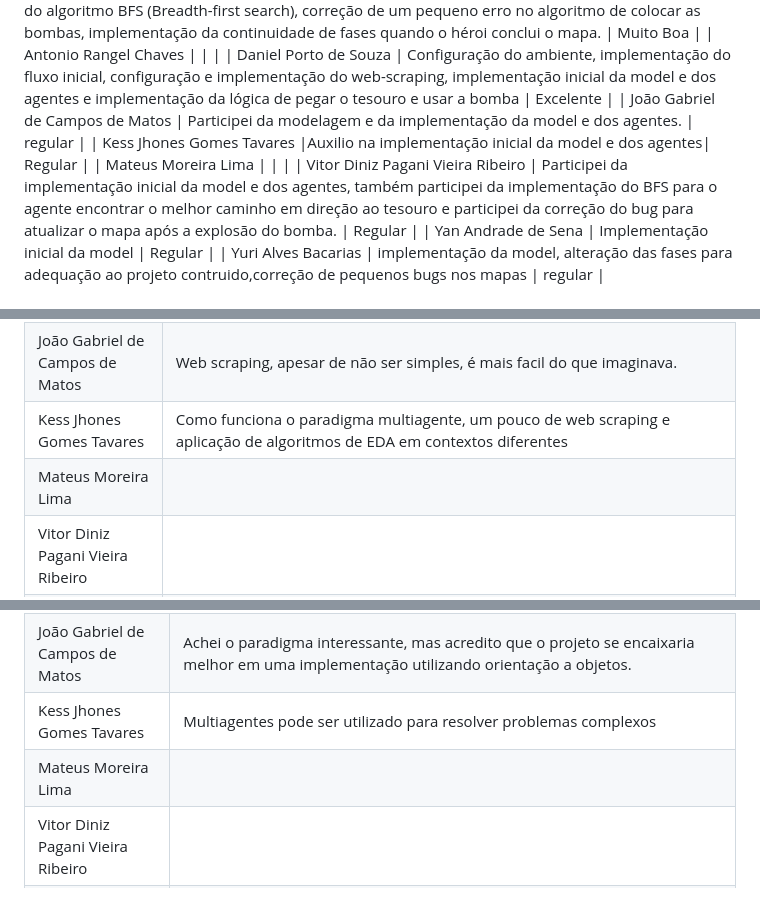
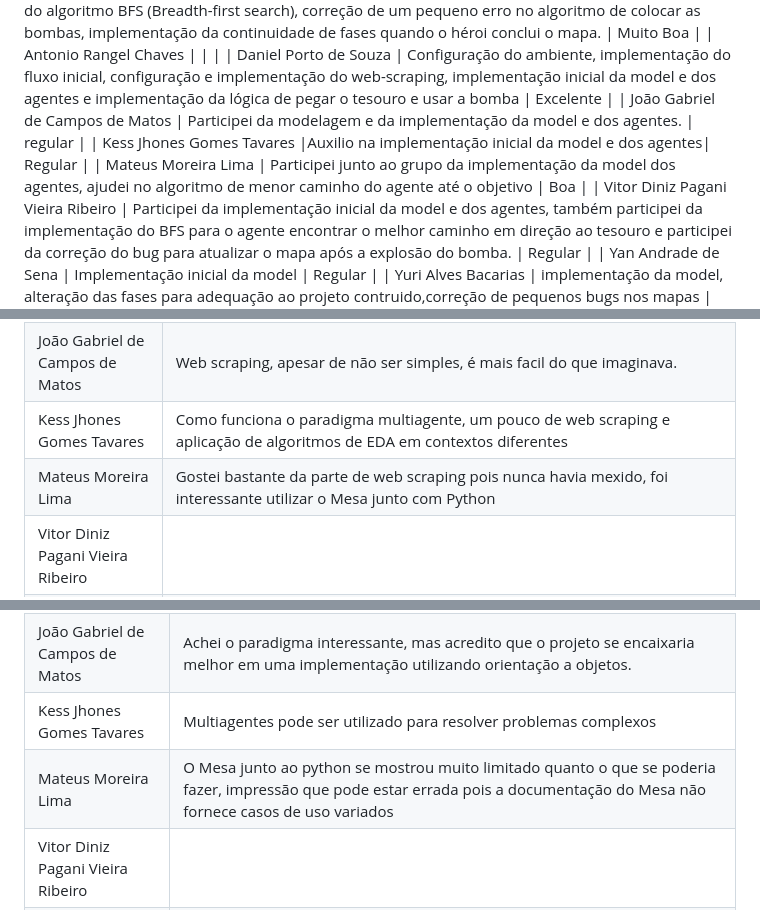
Before and after one commit to UnBParadigmas2023-1/2023.1_G3_SMA_Bomberda_Player, a Markdown page: README.md, 3 parts joined by grey strips. GitHub-like rendering.

```diff
--- a/README.md
+++ b/README.md
@@ -112,7 +112,7 @@ Apresente, brevemente, como cada membro do grupo contribuiu para o projeto.
 | Daniel Porto de Souza | Configuração do ambiente, implementação do fluxo inicial, configuração e implementação do web-scraping, implementação inicial da model e dos agentes e implementação da lógica de pegar o tesouro e usar a bomba | Excelente |
 | João Gabriel de Campos de Matos | Participei da modelagem e da implementação da model e dos agentes. | regular |
 | Kess Jhones Gomes Tavares |Auxilio na implementação inicial da model e dos agentes| Regular |
-| Mateus Moreira Lima | | |
+| Mateus Moreira Lima | Participei junto ao grupo da implementação da model dos agentes, ajudei no algoritmo de menor caminho do agente até o objetivo | Boa |
 | Vitor Diniz Pagani Vieira Ribeiro | Participei da implementação inicial da model e dos agentes, também participei da implementação do BFS para o agente encontrar o melhor caminho em direção ao tesouro e participei da correção do bug para atualizar o mapa após a explosão do bomba. | Regular |
 | Yan Andrade de Sena | Implementação inicial da model | Regular |
 | Yuri Alves Bacarias | implementação da model, alteração das fases para adequação ao projeto contruido,correção de pequenos bugs nos mapas | regular |
@@ -128,7 +128,7 @@ Quaisquer outras informações sobre o projeto podem ser descritas aqui. Não es
 | Daniel Porto de Souza | Fazer web scraping é bem divertido, dá pra faer muita coisa com o selenium. Sempre soube que o python é uma linguagem muito poderosa mas confesso que tinha uma certa resitência em usar. Gostei de me aprofundar mais na linguagem.|
 | João Gabriel de Campos de Matos | Web scraping, apesar de não ser simples, é mais facil do que imaginava. |
 | Kess Jhones Gomes Tavares | Como funciona o paradigma multiagente, um pouco de web scraping e aplicação de algoritmos de EDA em contextos diferentes |
-| Mateus Moreira Lima | |
+| Mateus Moreira Lima | Gostei bastante da parte de web scraping pois nunca havia mexido, foi interessante utilizar o Mesa junto com Python |
 | Vitor Diniz Pagani Vieira Ribeiro | |
 | Yan Andrade de Sena | Aprendi um pouco de python e também sobre o paradigmas multiagentes. Não cheguei a me aprofundar muito sobre o selenium |
 | Yuri Alves Bacarias | Aprofundei nos conhecimentos de python, achei interessante a parte do scraping |
@@ -142,7 +142,7 @@ Quaisquer outras informações sobre o projeto podem ser descritas aqui. Não es
 | Daniel Porto de Souza | Esse paradigma foi interessante de se estudar. Uma nova forma de se resolver problemas complexos que geralmente não possuem uma solução em ordem polinomial além de estimular muito a criatividade |
 | João Gabriel de Campos de Matos | Achei o paradigma interessante, mas acredito que o projeto se encaixaria melhor em uma implementação utilizando orientação a objetos. |
 | Kess Jhones Gomes Tavares |Multiagentes pode ser utilizado para resolver problemas complexos |
-| Mateus Moreira Lima | |
+| Mateus Moreira Lima | O Mesa junto ao python se mostrou muito limitado quanto o que se poderia fazer, impressão que pode estar errada pois a documentação do Mesa não fornece casos de uso variados |
 | Vitor Diniz Pagani Vieira Ribeiro | |
 | Yan Andrade de Sena | Achei muito legal e interessante a implementação em um jogo (como se fosse uma IA jogando) |
 | Yuri Alves Bacarias | Um paradigma complexo mas achei um dos melhores na diciplina |
```
Also changed, not shown: other parts of README.md (+3 -3 lines).
